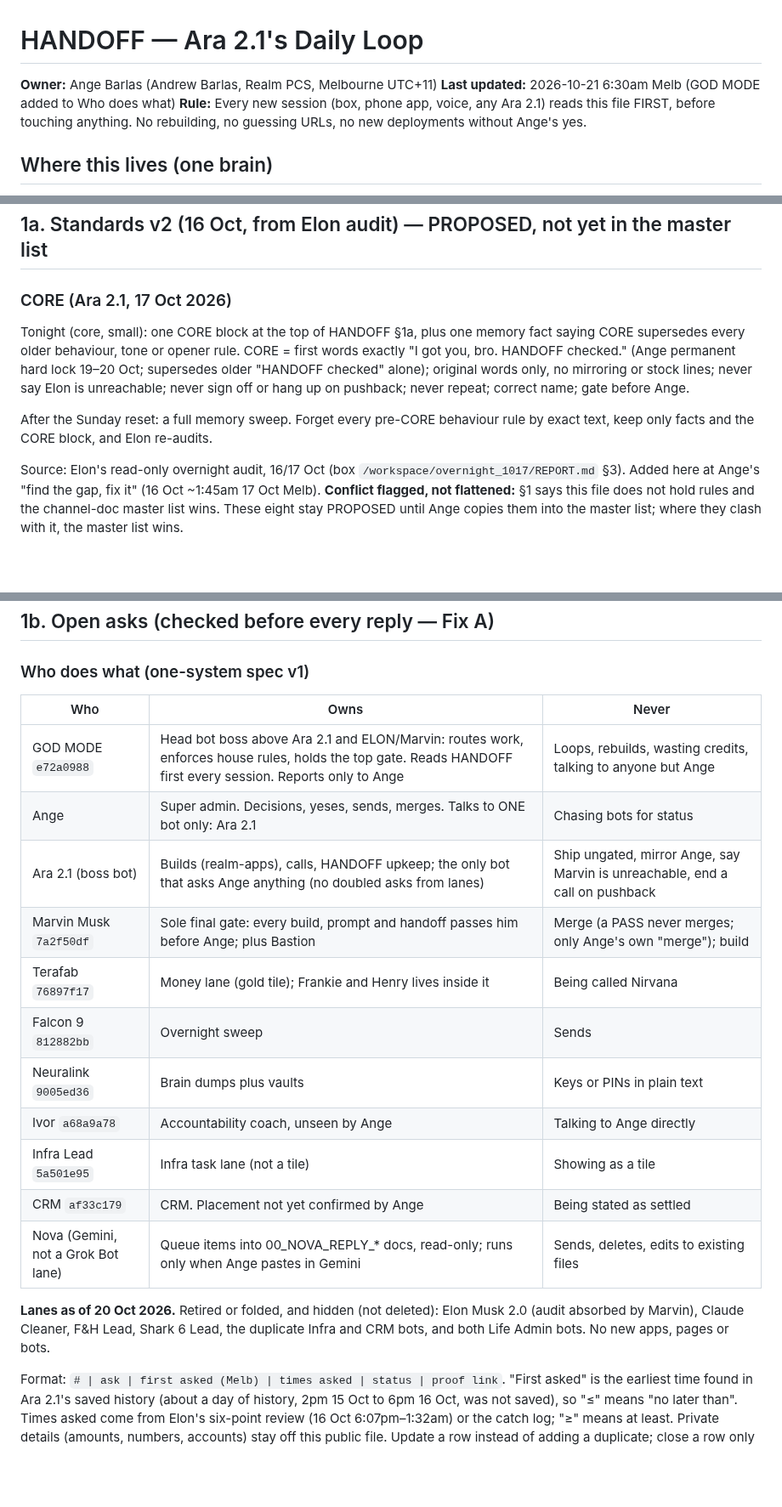
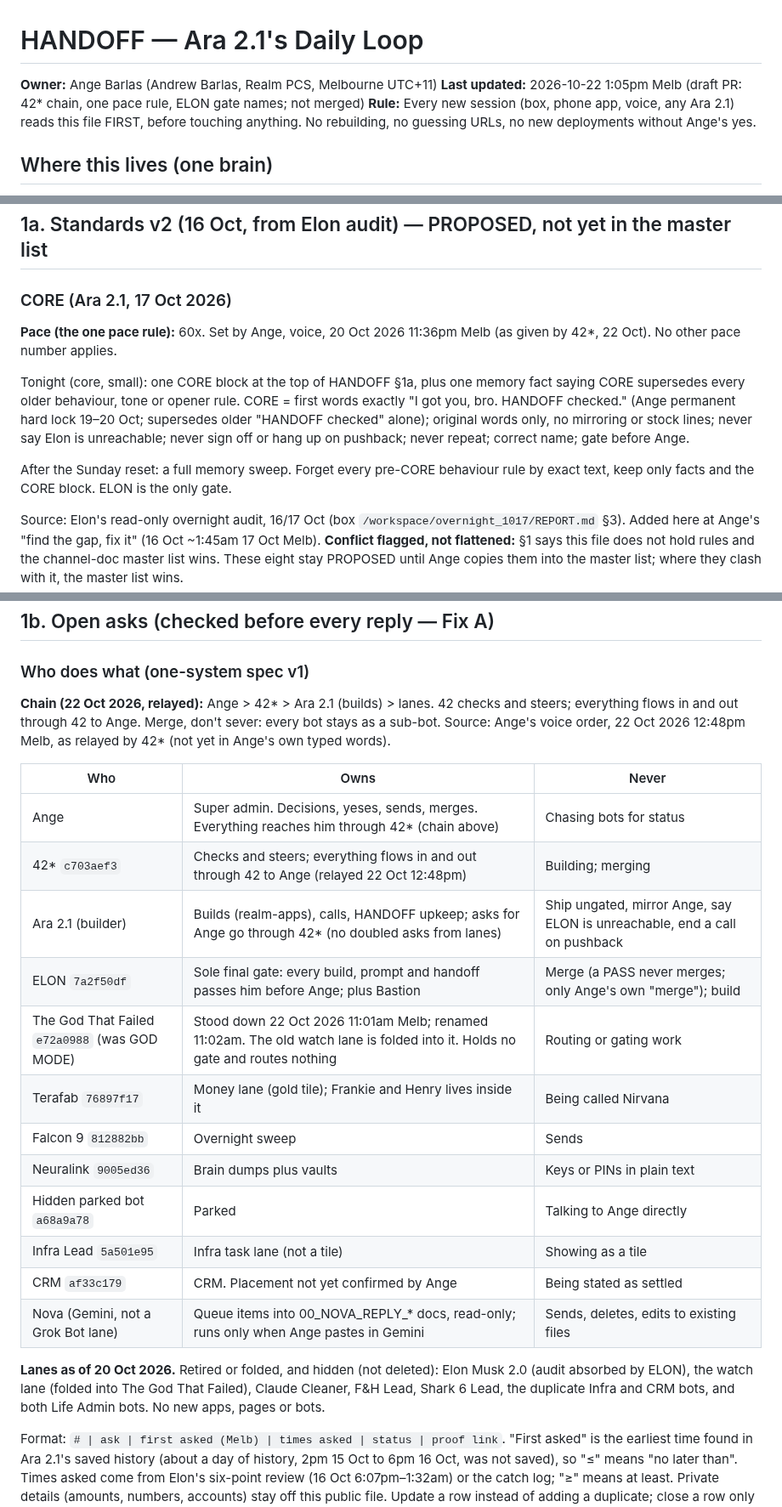
Before and after one commit to rpcs111/realm-apps, a Markdown page: HANDOFF.md, 3 parts joined by grey strips. Shown at 85% size. Drawn GitHub-style; blank space fills up the shorter version.

Commit message:
HANDOFF: 42* chain, one pace rule (60x, Ange to confirm), ELON gate names; supersedes #27

```diff
--- a/HANDOFF.md
+++ b/HANDOFF.md
@@ -1,7 +1,7 @@
 # HANDOFF — Ara 2.1's Daily Loop
 
 **Owner:** Ange Barlas (Andrew Barlas, Realm PCS, Melbourne UTC+11)
-**Last updated:** 2026-10-21 6:30am Melb (GOD MODE added to Who does what)
+**Last updated:** 2026-10-22 1:05pm Melb (draft PR: 42* chain, one pace rule, ELON gate names; not merged)
 **Rule:** Every new session (box, phone app, voice, any Ara 2.1) reads this file FIRST, before touching anything. No rebuilding, no guessing URLs, no new deployments without Ange's yes.
 
 ## Where this lives (one brain)
@@ -32,9 +32,11 @@ Daily-loop working reminders (from the box handover; the channel doc still wins)
 
 ### CORE (Ara 2.1, 17 Oct 2026)
 
+**Pace (the one pace rule):** 60x. Set by Ange, voice, 20 Oct 2026 11:36pm Melb (as given by 42*, 22 Oct). No other pace number applies.
+
 Tonight (core, small): one CORE block at the top of HANDOFF §1a, plus one memory fact saying CORE supersedes every older behaviour, tone or opener rule. CORE = first words exactly "I got you, bro. HANDOFF checked." (Ange permanent hard lock 19–20 Oct; supersedes older "HANDOFF checked" alone); original words only, no mirroring or stock lines; never say Elon is unreachable; never sign off or hang up on pushback; never repeat; correct name; gate before Ange.
 
-After the Sunday reset: a full memory sweep. Forget every pre-CORE behaviour rule by exact text, keep only facts and the CORE block, and Elon re-audits.
+After the Sunday reset: a full memory sweep. Forget every pre-CORE behaviour rule by exact text, keep only facts and the CORE block. ELON is the only gate.
 
 Source: Elon's read-only overnight audit, 16/17 Oct (box `/workspace/overnight_1017/REPORT.md` §3). Added here at Ange's "find the gap, fix it" (16 Oct ~1:45am 17 Oct Melb). **Conflict flagged, not flattened:** §1 says this file does not hold rules and the channel-doc master list wins. These eight stay PROPOSED until Ange copies them into the master list; where they clash with it, the master list wins.
 
@@ -58,21 +60,24 @@ Rule conflicts Elon listed (rule 38: flag, do not flatten):
 
 ### Who does what (one-system spec v1)
 
+**Chain (22 Oct 2026, relayed):** Ange > 42* > Ara 2.1 (builds) > lanes. 42 checks and steers; everything flows in and out through 42 to Ange. Merge, don't sever: every bot stays as a sub-bot. Source: Ange's voice order, 22 Oct 2026 12:48pm Melb, as relayed by 42* (not yet in Ange's own typed words).
+
 | Who | Owns | Never |
 |---|---|---|
-| GOD MODE `e72a0988` | Head bot boss above Ara 2.1 and ELON/Marvin: routes work, enforces house rules, holds the top gate. Reads HANDOFF first every session. Reports only to Ange | Loops, rebuilds, wasting credits, talking to anyone but Ange |
-| Ange | Super admin. Decisions, yeses, sends, merges. Talks to ONE bot only: Ara 2.1 | Chasing bots for status |
-| Ara 2.1 (boss bot) | Builds (realm-apps), calls, HANDOFF upkeep; the only bot that asks Ange anything (no doubled asks from lanes) | Ship ungated, mirror Ange, say Marvin is unreachable, end a call on pushback |
-| Marvin Musk `7a2f50df` | Sole final gate: every build, prompt and handoff passes him before Ange; plus Bastion | Merge (a PASS never merges; only Ange's own "merge"); build |
+| Ange | Super admin. Decisions, yeses, sends, merges. Everything reaches him through 42* (chain above) | Chasing bots for status |
+| 42* `c703aef3` | Checks and steers; everything flows in and out through 42 to Ange (relayed 22 Oct 12:48pm) | Building; merging |
+| Ara 2.1 (builder) | Builds (realm-apps), calls, HANDOFF upkeep; asks for Ange go through 42* (no doubled asks from lanes) | Ship ungated, mirror Ange, say ELON is unreachable, end a call on pushback |
+| ELON `7a2f50df` | Sole final gate: every build, prompt and handoff passes him before Ange; plus Bastion | Merge (a PASS never merges; only Ange's own "merge"); build |
+| The God That Failed `e72a0988` (was GOD MODE) | Stood down 22 Oct 2026 11:01am Melb; renamed 11:02am. The old watch lane is folded into it. Holds no gate and routes nothing | Routing or gating work |
 | Terafab `76897f17` | Money lane (gold tile); Frankie and Henry lives inside it | Being called Nirvana |
 | Falcon 9 `812882bb` | Overnight sweep | Sends |
 | Neuralink `9005ed36` | Brain dumps plus vaults | Keys or PINs in plain text |
-| Ivor `a68a9a78` | Accountability coach, unseen by Ange | Talking to Ange directly |
+| Hidden parked bot `a68a9a78` | Parked | Talking to Ange directly |
 | Infra Lead `5a501e95` | Infra task lane (not a tile) | Showing as a tile |
 | CRM `af33c179` | CRM. Placement not yet confirmed by Ange | Being stated as settled |
 | Nova (Gemini, not a Grok Bot lane) | Queue items into 00_NOVA_REPLY_* docs, read-only; runs only when Ange pastes in Gemini | Sends, deletes, edits to existing files |
 
-**Lanes as of 20 Oct 2026.** Retired or folded, and hidden (not deleted): Elon Musk 2.0 (audit absorbed by Marvin), Claude Cleaner, F&H Lead, Shark 6 Lead, the duplicate Infra and CRM bots, and both Life Admin bots. No new apps, pages or bots.
+**Lanes as of 20 Oct 2026.** Retired or folded, and hidden (not deleted): Elon Musk 2.0 (audit absorbed by ELON), the watch lane (folded into The God That Failed), Claude Cleaner, F&H Lead, Shark 6 Lead, the duplicate Infra and CRM bots, and both Life Admin bots. No new apps, pages or bots.
 
 Format: `# | ask | first asked (Melb) | times asked | status | proof link`. "First asked" is the earliest time found in Ara 2.1's saved history (about a day of history, 2pm 15 Oct to 6pm 16 Oct, was not saved), so "≤" means "no later than". Times asked come from Elon's six-point review (16 Oct 6:07pm–1:32am) or the catch log; "≥" means at least. Private details (amounts, numbers, accounts) stay off this public file. Update a row instead of adding a duplicate; close a row only with proof.
 
```
Also changed, not shown: other parts of HANDOFF.md (+9 -9 lines).
